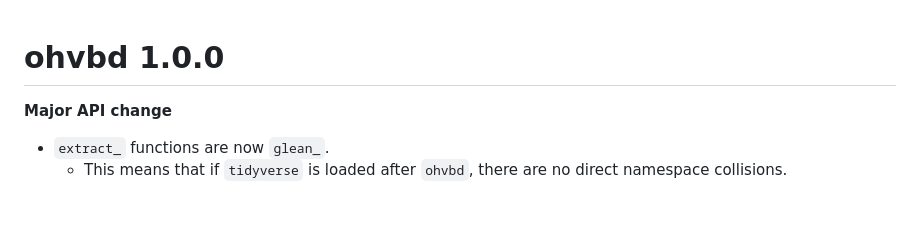
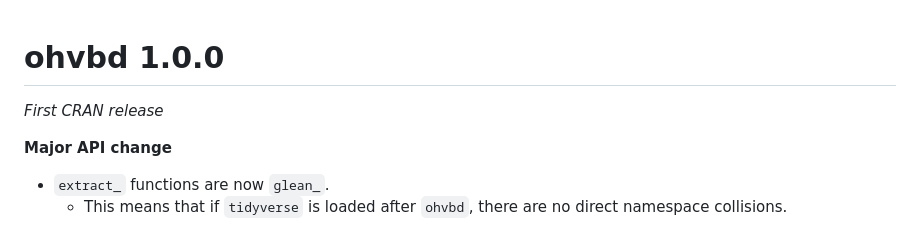
Before and after one commit to fwimp/ohvbd, a Markdown page: NEWS.md, the part around the change. Drawn GitHub-style; blank space fills up the shorter version.

Commit message:
Add CRAN note to news

```diff
--- a/NEWS.md
+++ b/NEWS.md
@@ -1,4 +1,7 @@
 # ohvbd 1.0.0
+
+*First CRAN release*
+
 **Major API change**
 
 * `extract_` functions are now `glean_`.
```
